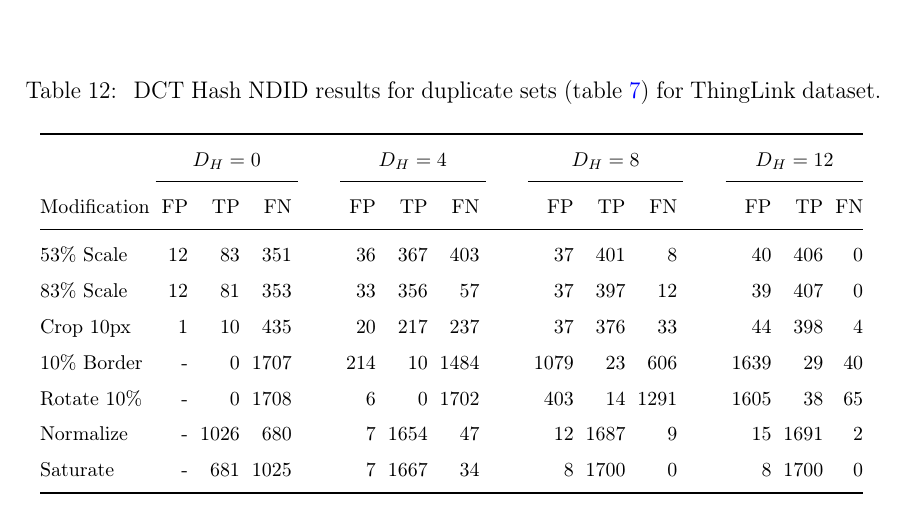
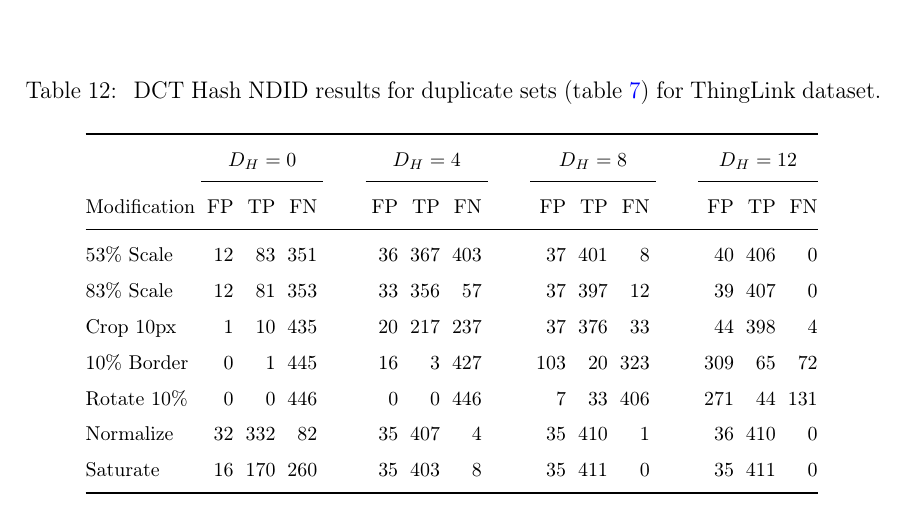
Before and after one commit to sulmanen/hash-thesis, a LaTeX thesis (hash.tex): part of page 49 of 63, cut so that both start at the same text. Compiled offline with pdfLaTeX; a LaTeX package or settings file that is missing is left out.

Commit message:
dct thinglink results are in

```diff
--- a/hash.tex
+++ b/hash.tex
@@ -1653,10 +1653,10 @@
     53\% Scale   & 12 & 83 & 351 &\phantom{abc} & 36 & 367 & 403 &\phantom{abc} & 37 & 401 & 8 &\phantom{abc} & 40 & 406 & 0\\
     83\% Scale   & 12 & 81 & 353 &\phantom{abc} & 33 & 356 & 57 &\phantom{abc} & 37 & 397 & 12 &\phantom{abc} & 39 & 407 & 0\\
     Crop 10px    & 1 & 10 & 435 &\phantom{abc} & 20 & 217 & 237 &\phantom{abc} & 37 & 376 & 33 &\phantom{abc} & 44 & 398 & 4\\
-    10\% Border  & - & 0 & 1707 & \phantom{abc} & 214 & 10 & 1484 &\phantom{abc} & 1079 & 23 & 606 &\phantom{abc} & 1639 & 29 & 40\\
-    Rotate 10\%  & - & 0 & 1708 &\phantom{abc} & 6 & 0 & 1702 &\phantom{abc} & 403 & 14 & 1291 &\phantom{abc} & 1605 & 38 & 65\\
-    Normalize    & - & 1026 & 680 &\phantom{abc} & 7 & 1654 & 47 &\phantom{abc} & 12 & 1687 & 9 &\phantom{abc} & 15 & 1691 & 2\\
-    Saturate     & - & 681 & 1025 &\phantom{abc} & 7 & 1667 & 34 &\phantom{abc} & 8 & 1700 & 0 &\phantom{abc} & 8 & 1700 & 0\\
+    10\% Border  & 0 & 1 & 445 & \phantom{abc} & 16 & 3 & 427 &\phantom{abc} & 103 & 20 & 323&\phantom{abc} & 309 & 65 & 72\\
+    Rotate 10\%  & 0 & 0 & 446 &\phantom{abc} & 0 & 0 & 446 &\phantom{abc} & 7 & 33 & 406 &\phantom{abc} & 271 & 44 & 131\\
+    Normalize    & 32 & 332 & 82 &\phantom{abc} & 35 & 407 & 4 &\phantom{abc} & 35 & 410 & 1 &\phantom{abc} & 36 & 410 & 0\\
+    Saturate     & 16 & 170 & 260 &\phantom{abc} & 35  & 403 & 8 &\phantom{abc} & 35 & 411 & 0 &\phantom{abc} & 35 & 411 & 0\\
     \bottomrule
 \end{tabular}
 \end{center}
```
